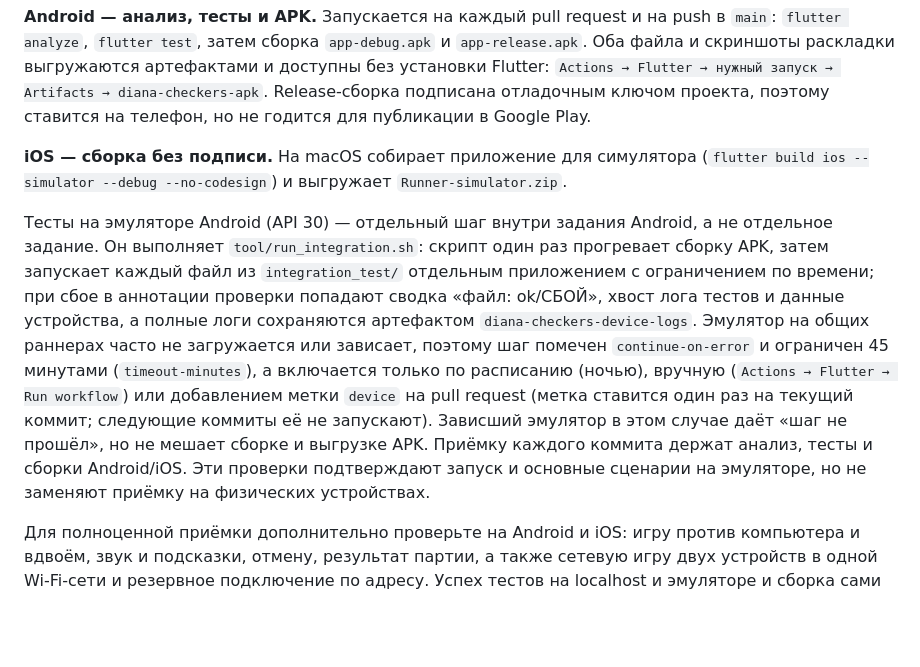
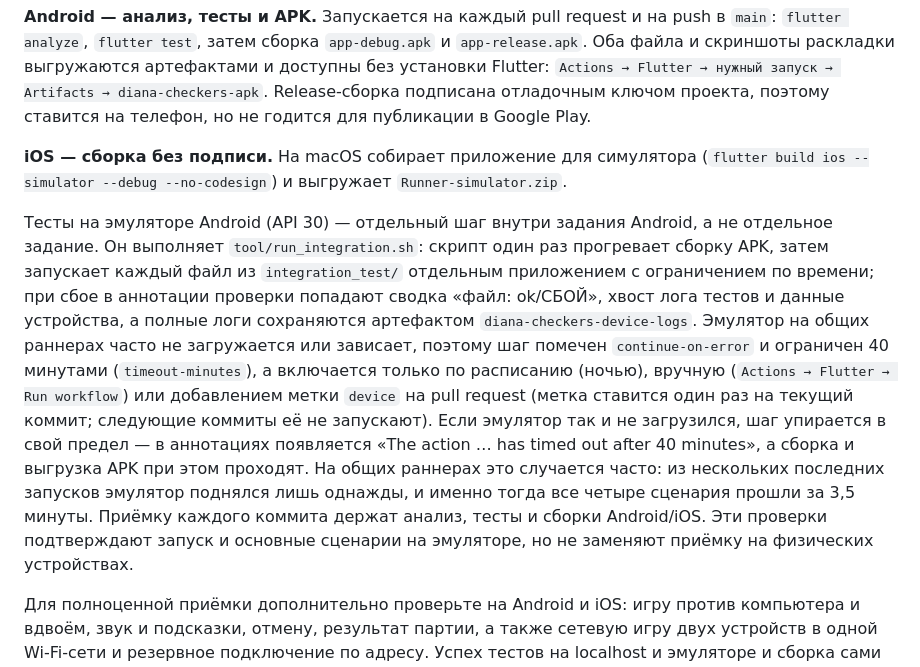
Before and after one commit to ruDnepr/checkers, a Markdown page: README.md, the part around the change. Rendered like a GitHub page; blank space fills up the shorter version.

Commit message:
Document the 40-minute device bound and the runner flakiness
Co-authored-by: arena-agent <297053741+arena-agent@users.noreply.github.com>

```diff
--- a/README.md
+++ b/README.md
@@ -60,6 +60,6 @@ CI состоит из двух заданий.
 
 **iOS — сборка без подписи.** На macOS собирает приложение для симулятора (`flutter build ios --simulator --debug --no-codesign`) и выгружает `Runner-simulator.zip`.
 
-Тесты на эмуляторе Android (API 30) — отдельный шаг внутри задания Android, а не отдельное задание. Он выполняет `tool/run_integration.sh`: скрипт один раз прогревает сборку APK, затем запускает каждый файл из `integration_test/` отдельным приложением с ограничением по времени; при сбое в аннотации проверки попадают сводка «файл: ok/СБОЙ», хвост лога тестов и данные устройства, а полные логи сохраняются артефактом `diana-checkers-device-logs`. Эмулятор на общих раннерах часто не загружается или зависает, поэтому шаг помечен `continue-on-error` и ограничен 45 минутами (`timeout-minutes`), а включается только по расписанию (ночью), вручную (`Actions → Flutter → Run workflow`) или добавлением метки `device` на pull request (метка ставится один раз на текущий коммит; следующие коммиты её не запускают). Зависший эмулятор в этом случае даёт «шаг не прошёл», но не мешает сборке и выгрузке APK. Приёмку каждого коммита держат анализ, тесты и сборки Android/iOS. Эти проверки подтверждают запуск и основные сценарии на эмуляторе, но не заменяют приёмку на физических устройствах.
+Тесты на эмуляторе Android (API 30) — отдельный шаг внутри задания Android, а не отдельное задание. Он выполняет `tool/run_integration.sh`: скрипт один раз прогревает сборку APK, затем запускает каждый файл из `integration_test/` отдельным приложением с ограничением по времени; при сбое в аннотации проверки попадают сводка «файл: ok/СБОЙ», хвост лога тестов и данные устройства, а полные логи сохраняются артефактом `diana-checkers-device-logs`. Эмулятор на общих раннерах часто не загружается или зависает, поэтому шаг помечен `continue-on-error` и ограничен 40 минутами (`timeout-minutes`), а включается только по расписанию (ночью), вручную (`Actions → Flutter → Run workflow`) или добавлением метки `device` на pull request (метка ставится один раз на текущий коммит; следующие коммиты её не запускают). Если эмулятор так и не загрузился, шаг упирается в свой предел — в аннотациях появляется «The action … has timed out after 40 minutes», а сборка и выгрузка APK при этом проходят. На общих раннерах это случается часто: из нескольких последних запусков эмулятор поднялся лишь однажды, и именно тогда все четыре сценария прошли за 3,5 минуты. Приёмку каждого коммита держат анализ, тесты и сборки Android/iOS. Эти проверки подтверждают запуск и основные сценарии на эмуляторе, но не заменяют приёмку на физических устройствах.
 
 Для полноценной приёмки дополнительно проверьте на Android и iOS: игру против компьютера и вдвоём, звук и подсказки, отмену, результат партии, а также сетевую игру двух устройств в одной Wi-Fi-сети и резервное подключение по адресу. Успех тестов на localhost и эмуляторе и сборка сами по себе не подтверждают работу mDNS в конкретной сети или запуск на физическом устройстве; на iOS сборка проверяется без подписи и без запуска.
```
